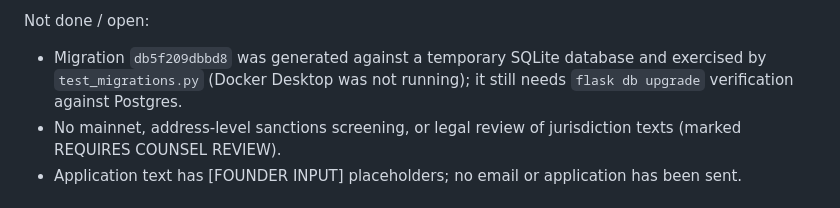
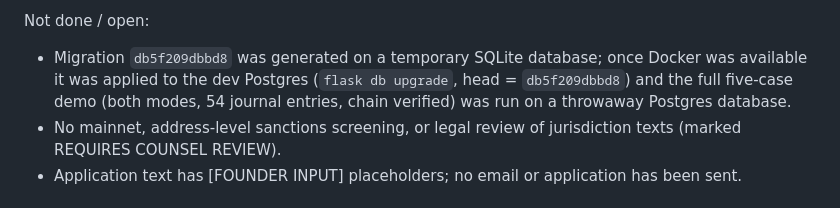
Before and after one commit to pilipandr770/AML-18, a Markdown page: PROJECT_STATUS.md, the part around the change. Drawn GitHub-style.

Commit message:
docs: record Postgres verification of the agent migration and demo
Co-Authored-By: Claude Sonnet 5.5 <noreply@anthropic.com>

```diff
--- a/PROJECT_STATUS.md
+++ b/PROJECT_STATUS.md
@@ -156,8 +156,9 @@ Real issues found and fixed while building (kept for the record):
 
 Not done / open:
 
-- Migration `db5f209dbbd8` was generated against a temporary SQLite database and exercised by `test_migrations.py`
-  (Docker Desktop was not running); it still needs `flask db upgrade` verification against Postgres.
+- Migration `db5f209dbbd8` was generated on a temporary SQLite database; once Docker was available it was applied to the
+  dev Postgres (`flask db upgrade`, head = `db5f209dbbd8`) and the full five-case demo (both modes, 54 journal entries,
+  chain verified) was run on a throwaway Postgres database.
 - No mainnet, address-level sanctions screening, or legal review of jurisdiction texts (marked REQUIRES COUNSEL REVIEW).
 - Application text has [FOUNDER INPUT] placeholders; no email or application has been sent.
 
```
